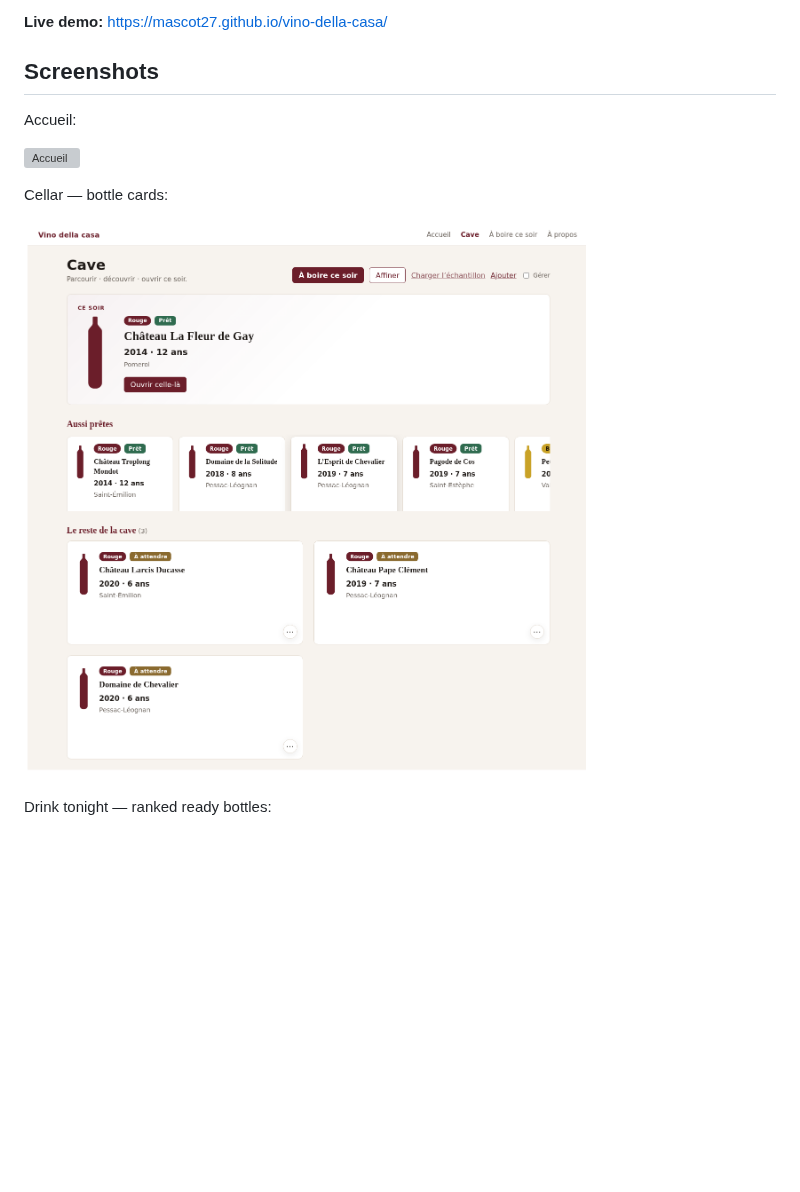
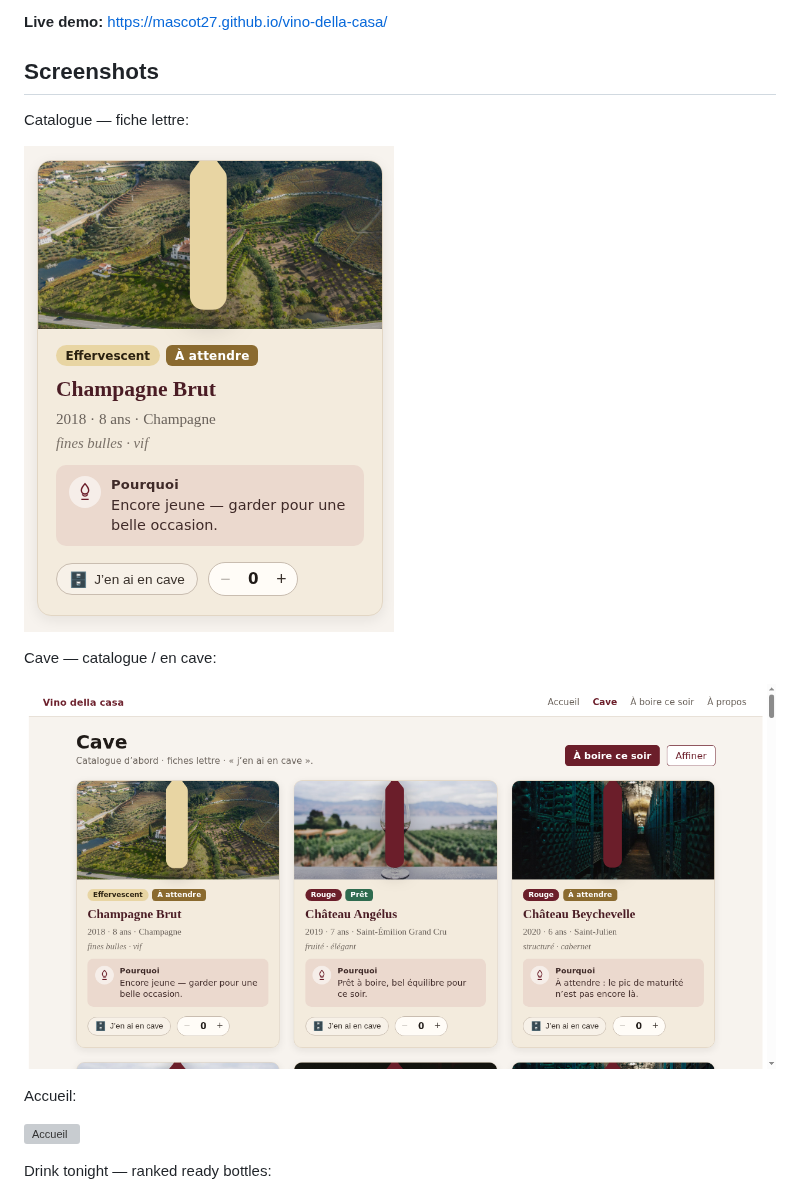
Before and after one commit to mascot27/vino-della-casa, a Markdown page: README.md, the part around the change. Drawn GitHub-style; pictures changed too: Docs/screenshots/catalog-fiche.png (added), Docs/screenshots/cellar-cards.png; blank space fills up the shorter version; grey boxes are pictures that could not be loaded.

Commit message:
docs: catalogue fiche lettre screenshots in README (#58)

```diff
--- a/README.md
+++ b/README.md
@@ -6,13 +6,17 @@ Local-first Blazor WebAssembly wine cellar: track stock and bin locations, searc
 
 ## Screenshots
 
+Catalogue — fiche lettre:
+
+![Catalogue — fiche lettre](Docs/screenshots/catalog-fiche.png)
+
+Cave — catalogue / en cave:
+
+![Cave — catalogue](Docs/screenshots/cellar-cards.png)
+
 Accueil:
 
 ![Accueil](Docs/screenshots/home-hero.png)
-
-Cellar — bottle cards:
-
-![Cellar — bottle cards](Docs/screenshots/cellar-cards.png)
 
 Drink tonight — ranked ready bottles:
 
```
Also changed, not shown: Docs/screenshots/README.md (+3 -4 lines).
